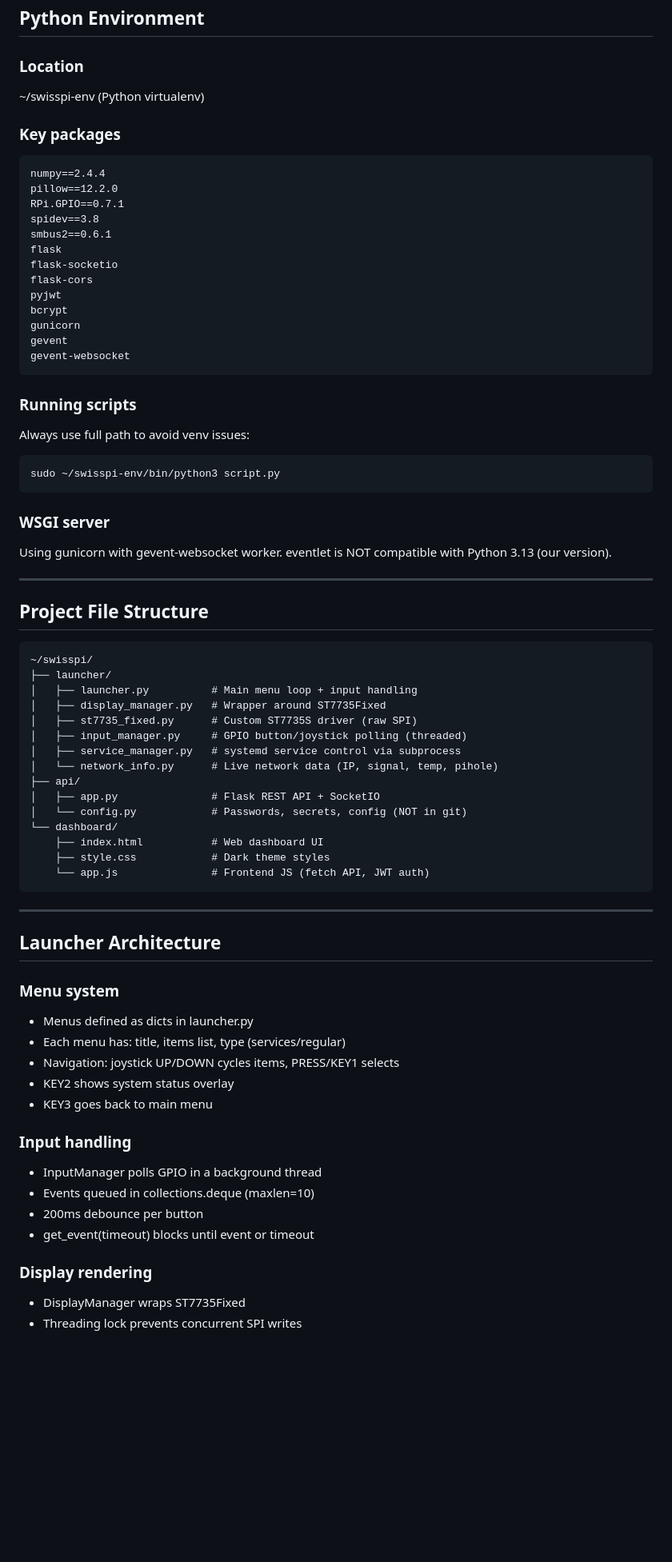
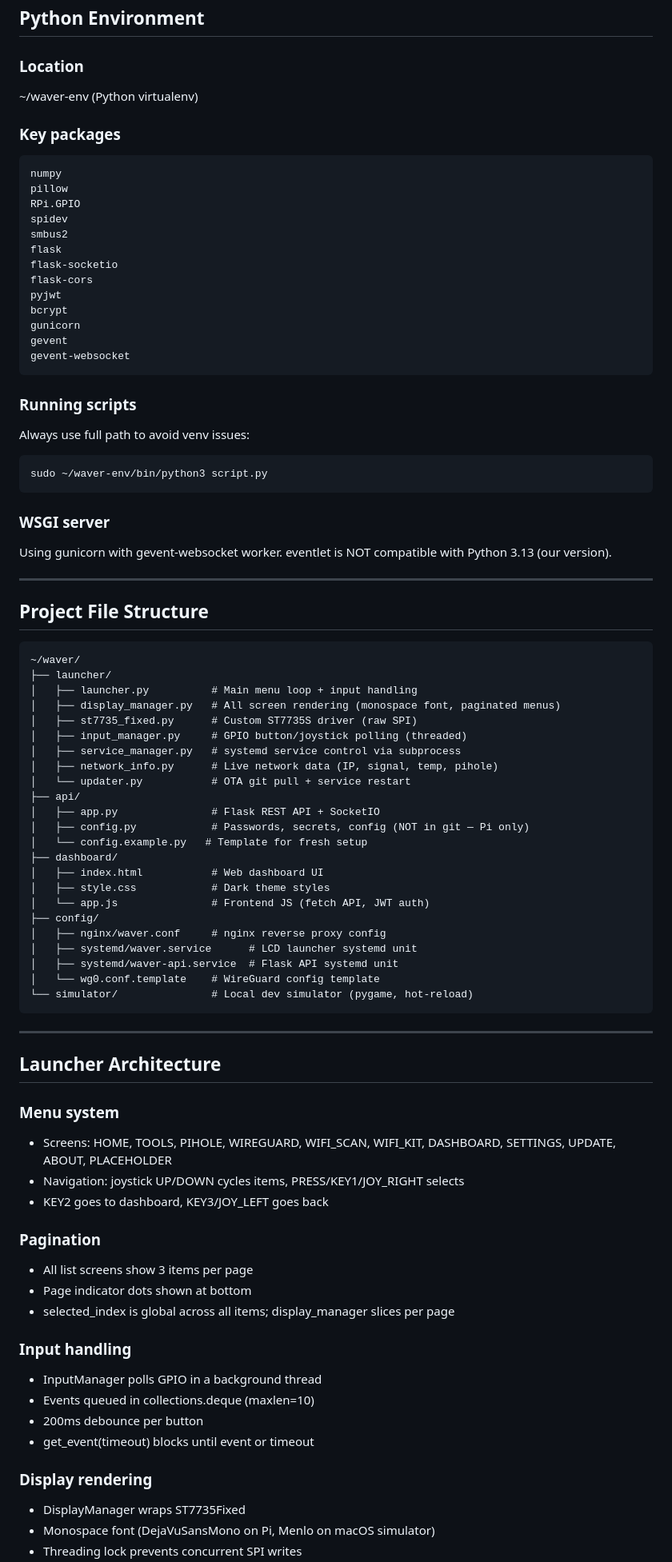
Before and after one commit to Nihtster/Waver, a Markdown page: SESSION_LOG.md, the part around one of its changes. Shown at 80% size. GitHub-like rendering; blank space fills up the shorter version.

Commit message:
Update SESSION_LOG to reflect current WAVER state

````diff
--- a/SESSION_LOG.md
+++ b/SESSION_LOG.md
@@ -91,15 +92,15 @@ offset commands don't work.
 ## Python Environment
 
 ### Location
-~/swisspi-env (Python virtualenv)
+~/waver-env (Python virtualenv)
 
 ### Key packages
 ```
-numpy==2.4.4
-pillow==12.2.0
-RPi.GPIO==0.7.1
-spidev==3.8
-smbus2==0.6.1
+numpy
+pillow
+RPi.GPIO
+spidev
+smbus2
 flask
 flask-socketio
 flask-cors
@@ -113,7 +114,7 @@ gevent-websocket
 ### Running scripts
 Always use full path to avoid venv issues:
 ```bash
-sudo ~/swisspi-env/bin/python3 script.py
+sudo ~/waver-env/bin/python3 script.py
 ```
 
 ### WSGI server
@@ -125,21 +126,29 @@ eventlet is NOT compatible with Python 3.13 (our version).
 ## Project File Structure
 
 ```
-~/swisspi/
+~/waver/
 ├── launcher/
 │   ├── launcher.py          # Main menu loop + input handling
-│   ├── display_manager.py   # Wrapper around ST7735Fixed
+│   ├── display_manager.py   # All screen rendering (monospace font, paginated menus)
 │   ├── st7735_fixed.py      # Custom ST7735S driver (raw SPI)
 │   ├── input_manager.py     # GPIO button/joystick polling (threaded)
 │   ├── service_manager.py   # systemd service control via subprocess
-│   └── network_info.py      # Live network data (IP, signal, temp, pihole)
+│   ├── network_info.py      # Live network data (IP, signal, temp, pihole)
+│   └── updater.py           # OTA git pull + service restart
 ├── api/
 │   ├── app.py               # Flask REST API + SocketIO
-│   └── config.py            # Passwords, secrets, config (NOT in git)
-└── dashboard/
-    ├── index.html           # Web dashboard UI
-    ├── style.css            # Dark theme styles
-    └── app.js               # Frontend JS (fetch API, JWT auth)
+│   ├── config.py            # Passwords, secrets, config (NOT in git — Pi only)
+│   └── config.example.py   # Template for fresh setup
+├── dashboard/
+│   ├── index.html           # Web dashboard UI
+│   ├── style.css            # Dark theme styles
+│   └── app.js               # Frontend JS (fetch API, JWT auth)
+├── config/
+│   ├── nginx/waver.conf     # nginx reverse proxy config
+│   ├── systemd/waver.service      # LCD launcher systemd unit
+│   ├── systemd/waver-api.service  # Flask API systemd unit
+│   └── wg0.conf.template    # WireGuard config template
+└── simulator/               # Local dev simulator (pygame, hot-reload)
 ```
 
 ---
@@ -147,11 +156,15 @@ eventlet is NOT compatible with Python 3.13 (our version).
 ## Launcher Architecture
 
 ### Menu system
-- Menus defined as dicts in launcher.py
-- Each menu has: title, items list, type (services/regular)
-- Navigation: joystick UP/DOWN cycles items, PRESS/KEY1 selects
-- KEY2 shows system status overlay
-- KEY3 goes back to main menu
+- Screens: HOME, TOOLS, PIHOLE, WIREGUARD, WIFI_SCAN, WIFI_KIT,
+  DASHBOARD, SETTINGS, UPDATE, ABOUT, PLACEHOLDER
+- Navigation: joystick UP/DOWN cycles items, PRESS/KEY1/JOY_RIGHT selects
+- KEY2 goes to dashboard, KEY3/JOY_LEFT goes back
+
+### Pagination
+- All list screens show 3 items per page
+- Page indicator dots shown at bottom
+- selected_index is global across all items; display_manager slices per page
 
 ### Input handling
 - InputManager polls GPIO in a background thread
@@ -161,4 +174,5 @@ eventlet is NOT compatible with Python 3.13 (our version).
 
 ### Display rendering
 - DisplayManager wraps ST7735Fixed
+- Monospace font (DejaVuSansMono on Pi, Menlo on macOS simulator)
 - Threading lock prevents concurrent SPI writes
````
Also changed, not shown: other parts of SESSION_LOG.md (+66 -61 lines).
